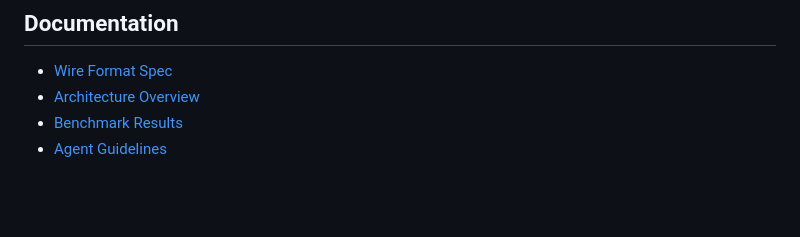
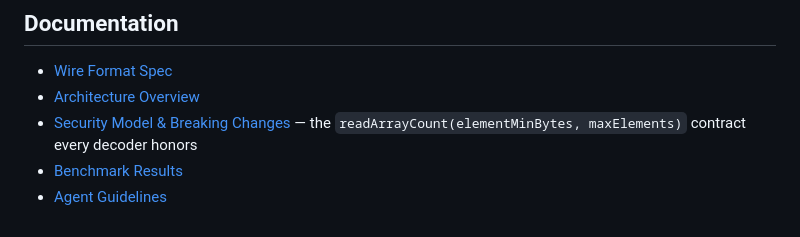
Before and after one commit to ElecTwix/xpb, a Markdown page: README.md, the part around the change. Drawn GitHub-style; blank space fills up the shorter version.

```diff
--- a/README.md
+++ b/README.md
@@ -204,5 +204,6 @@ xpb/
 
 - [Wire Format Spec](docs/WIRE_FORMAT.md)
 - [Architecture Overview](docs/ARCHITECTURE.md)
+- [Security Model & Breaking Changes](docs/SECURITY.md) — the `readArrayCount(elementMinBytes, maxElements)` contract every decoder honors
 - [Benchmark Results](docs/BENCHMARKS.md)
 - [Agent Guidelines](AGENTS.md)
```
Also changed, not shown: docs/SECURITY.md (added, +196 -0 lines).
